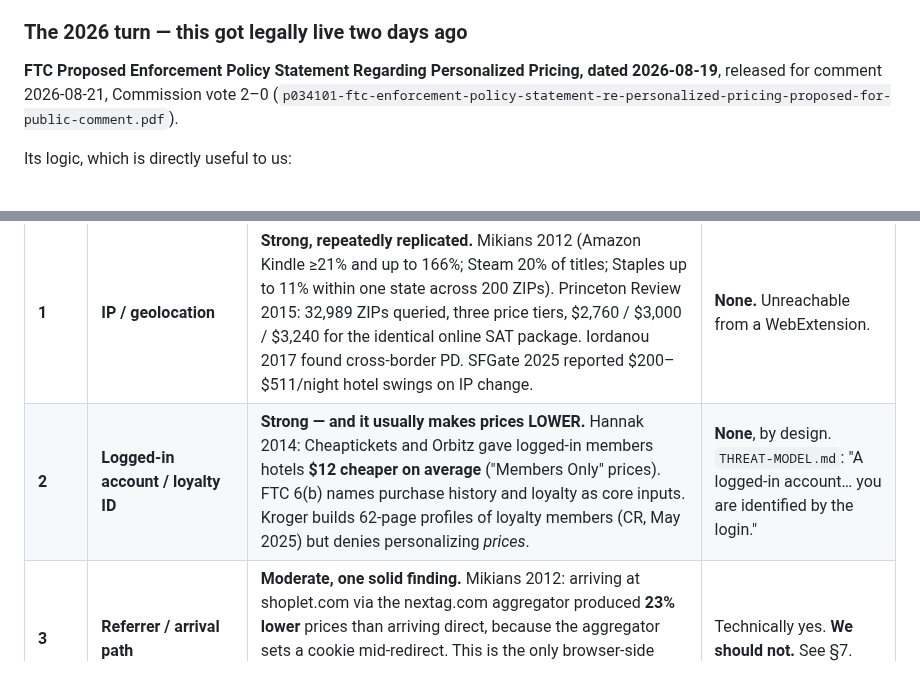
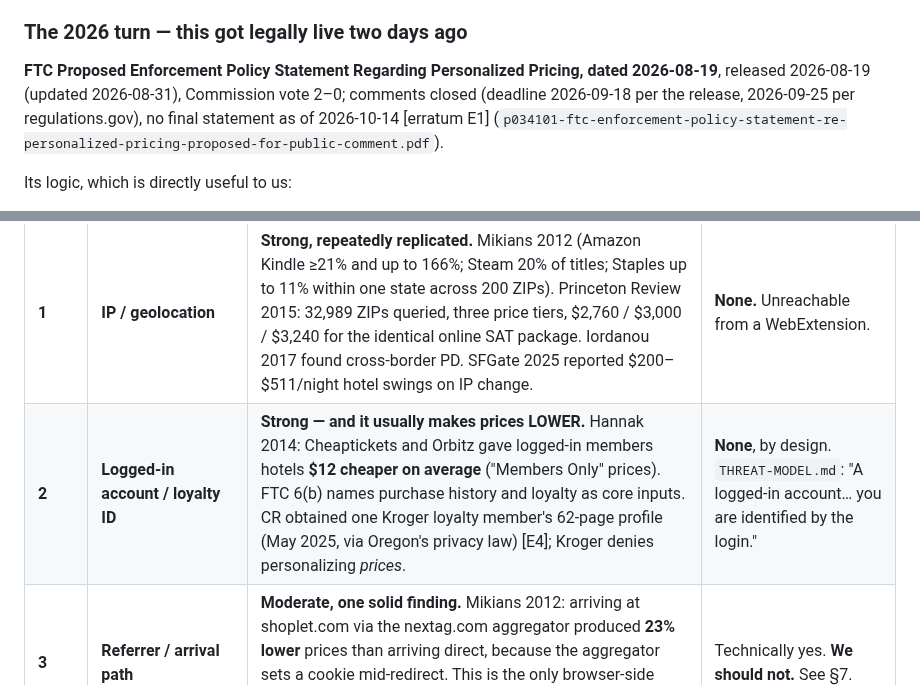
Before and after one commit to ZJHeepfixer/nullecho, a Markdown page: research/SURVEILLANCE-PRICING.md, 2 parts joined by grey strips. GitHub-like rendering.

```diff
--- a/research/SURVEILLANCE-PRICING.md
+++ b/research/SURVEILLANCE-PRICING.md
@@ -114,7 +132,8 @@ should not launder it.
 ### The 2026 turn — this got legally live two days ago
 
 **FTC Proposed Enforcement Policy Statement Regarding Personalized Pricing, dated 2026-08-19**,
-released for comment 2026-08-21, Commission vote 2–0
+released 2026-08-19 (updated 2026-08-31), Commission vote 2–0; comments closed (deadline 2026-09-18 per the release,
+2026-09-25 per regulations.gov), no final statement as of 2026-10-14 [erratum E1]
 (`p034101-ftc-enforcement-policy-statement-re-personalized-pricing-proposed-for-public-comment.pdf`).
 
 Its logic, which is directly useful to us:
@@ -198,7 +220,7 @@ Ranked by strength of *published measurement*, not by how often the signal gets
 | Rank | Signal | Evidence | Extension reach |
 |---|---|---|---|
 | **1** | **IP / geolocation** | **Strong, repeatedly replicated.** Mikians 2012 (Amazon Kindle ≥21% and up to 166%; Steam 20% of titles; Staples up to 11% within one state across 200 ZIPs). Princeton Review 2015: 32,989 ZIPs queried, three price tiers, $2,760 / $3,000 / $3,240 for the identical online SAT package. Iordanou 2017 found cross-border PD. SFGate 2025 reported $200–$511/night hotel swings on IP change. | **None.** Unreachable from a WebExtension. |
-| **2** | **Logged-in account / loyalty ID** | **Strong — and it usually makes prices LOWER.** Hannak 2014: Cheaptickets and Orbitz gave logged-in members hotels **$12 cheaper on average** ("Members Only" prices). FTC 6(b) names purchase history and loyalty as core inputs. Kroger builds 62-page profiles of loyalty members (CR, May 2025) but denies personalizing *prices*. | **None**, by design. `THREAT-MODEL.md`: "A logged-in account… you are identified by the login." |
+| **2** | **Logged-in account / loyalty ID** | **Strong — and it usually makes prices LOWER.** Hannak 2014: Cheaptickets and Orbitz gave logged-in members hotels **$12 cheaper on average** ("Members Only" prices). FTC 6(b) names purchase history and loyalty as core inputs. CR obtained one Kroger loyalty member's 62-page profile (May 2025, via Oregon's privacy law) [E4]; Kroger denies personalizing *prices*. | **None**, by design. `THREAT-MODEL.md`: "A logged-in account… you are identified by the login." |
 | **3** | **Referrer / arrival path** | **Moderate, one solid finding.** Mikians 2012: arriving at shoplet.com via the nextag.com aggregator produced **23% lower** prices than arriving direct, because the aggregator sets a cookie mid-redirect. This is the only browser-side lever with a measured downward effect — and it works by **adding** a commercial signal, not removing one. | Technically yes. **We should not.** See §7. |
 | **4** | **Device type / OS** | **Weak and directionally confusing.** Hannak 2014: Travelocity gave **iOS users lower** prices (no visual cue); Home Depot's Android delta averaged **$0.41**. Travelocity told the researchers the discount was for all mobile, not iOS. Orbitz never varied the price of the same room by OS. Hupperich et al. found UA changes moved prices in **0.10–0.95%** of cases. | Yes — and the evidence says it buys ~nothing, or points the wrong way. |
 | **5** | **Language / locale** | **Weak.** Hupperich et al.: language settings were, with UA, "the most influential of all features" — but in **8.88%** of cases at best, usually far under 1%, and non-systematic. Confounded with currency conversion. | Yes. Also a breakage and consistency risk (D2). |
```
Also changed, not shown: other parts of research/SURVEILLANCE-PRICING.md (+27 -4 lines).
